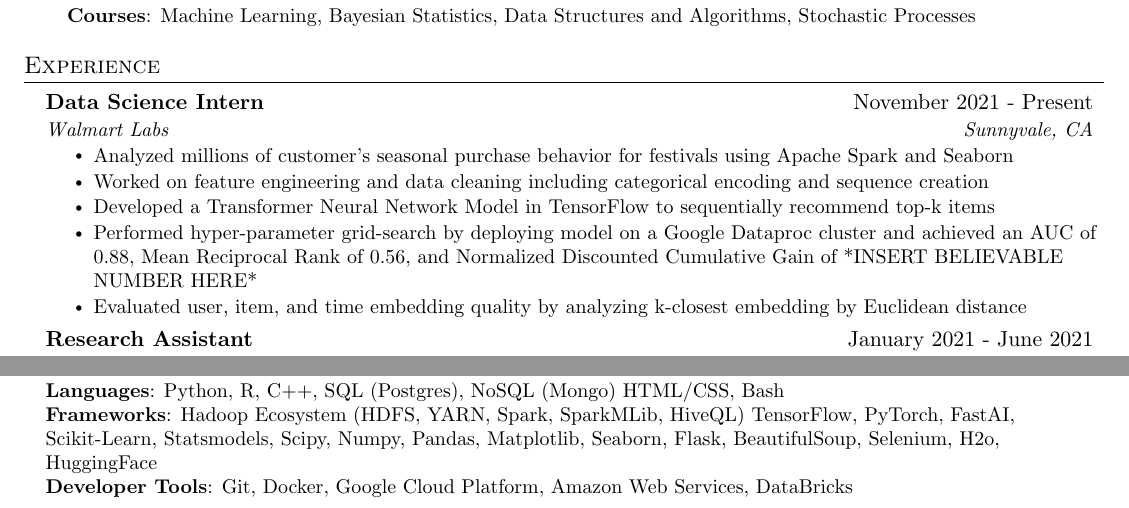
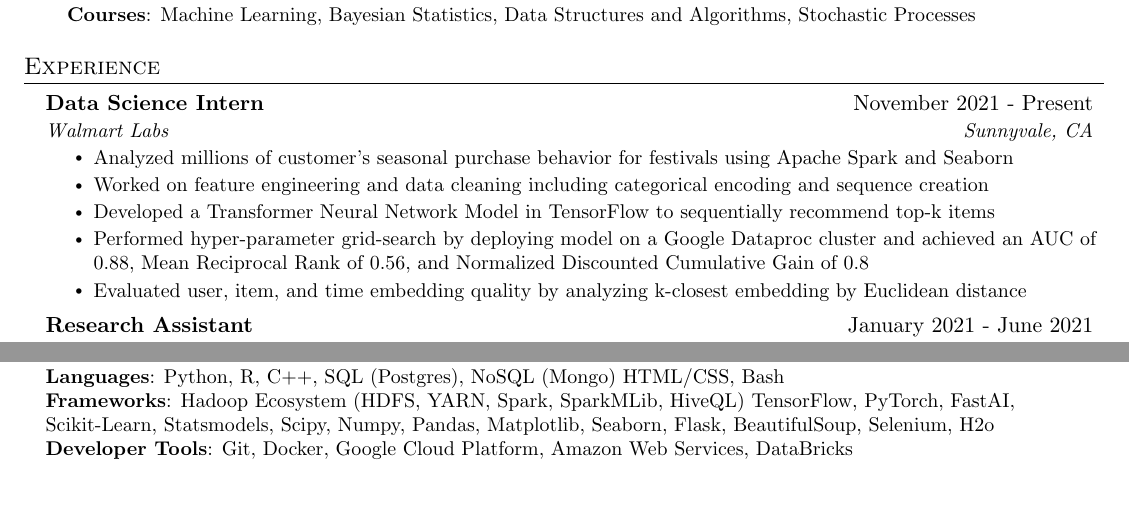
Before and after one commit to lawrencedlin/resume, a LaTeX document (main.tex): two parts of the page, joined at a grey line, cut so that both start at the same text. Compiled offline with pdfLaTeX.

Commit message:
Added NDCG

```diff
--- a/main.tex
+++ b/main.tex
@@ -151,7 +151,7 @@
         \resumeItem{Analyzed millions of customer's seasonal purchase behavior for festivals using Apache Spark and Seaborn}
         \resumeItem{Worked on feature engineering and data cleaning including categorical encoding and sequence creation}
         \resumeItem{Developed a Transformer Neural Network Model in TensorFlow to sequentially recommend top-k items }
-        \resumeItem{Performed hyper-parameter grid-search by deploying model on a Google Dataproc cluster and achieved an AUC of 0.88, Mean Reciprocal Rank of 0.56, and Normalized Discounted Cumulative Gain of *INSERT BELIEVABLE NUMBER HERE*}
+        \resumeItem{Performed hyper-parameter grid-search by deploying model on a Google Dataproc cluster and achieved an AUC of 0.88, Mean Reciprocal Rank of 0.56, and Normalized Discounted Cumulative Gain of 0.8}
         \resumeItem{Evaluated user, item, and time embedding quality by analyzing k-closest embedding by Euclidean distance}
       \resumeItemListEnd
 
@@ -217,7 +217,7 @@
  \begin{itemize}[leftmargin=0.15in, label={}]
     \small{\item{
      \textbf{Languages}{: Python, R, C++, SQL (Postgres), NoSQL (Mongo) HTML/CSS, Bash} \\
-     \textbf{Frameworks}{: Hadoop Ecosystem (HDFS, YARN, Spark, SparkMLib, HiveQL) TensorFlow, PyTorch, FastAI, Scikit-Learn, Statsmodels, Scipy, Numpy, Pandas, Matplotlib, Seaborn, Flask, BeautifulSoup, Selenium, H2o, HuggingFace} \\
+     \textbf{Frameworks}{: Hadoop Ecosystem (HDFS, YARN, Spark, SparkMLib, HiveQL) TensorFlow, PyTorch, FastAI, Scikit-Learn, Statsmodels, Scipy, Numpy, Pandas, Matplotlib, Seaborn, Flask, BeautifulSoup, Selenium, H2o} \\
      \textbf{Developer Tools}{: Git, Docker, Google Cloud Platform, Amazon Web Services, DataBricks}
     }}
  \end{itemize}
```
Also changed, not shown: resume.pdf.
